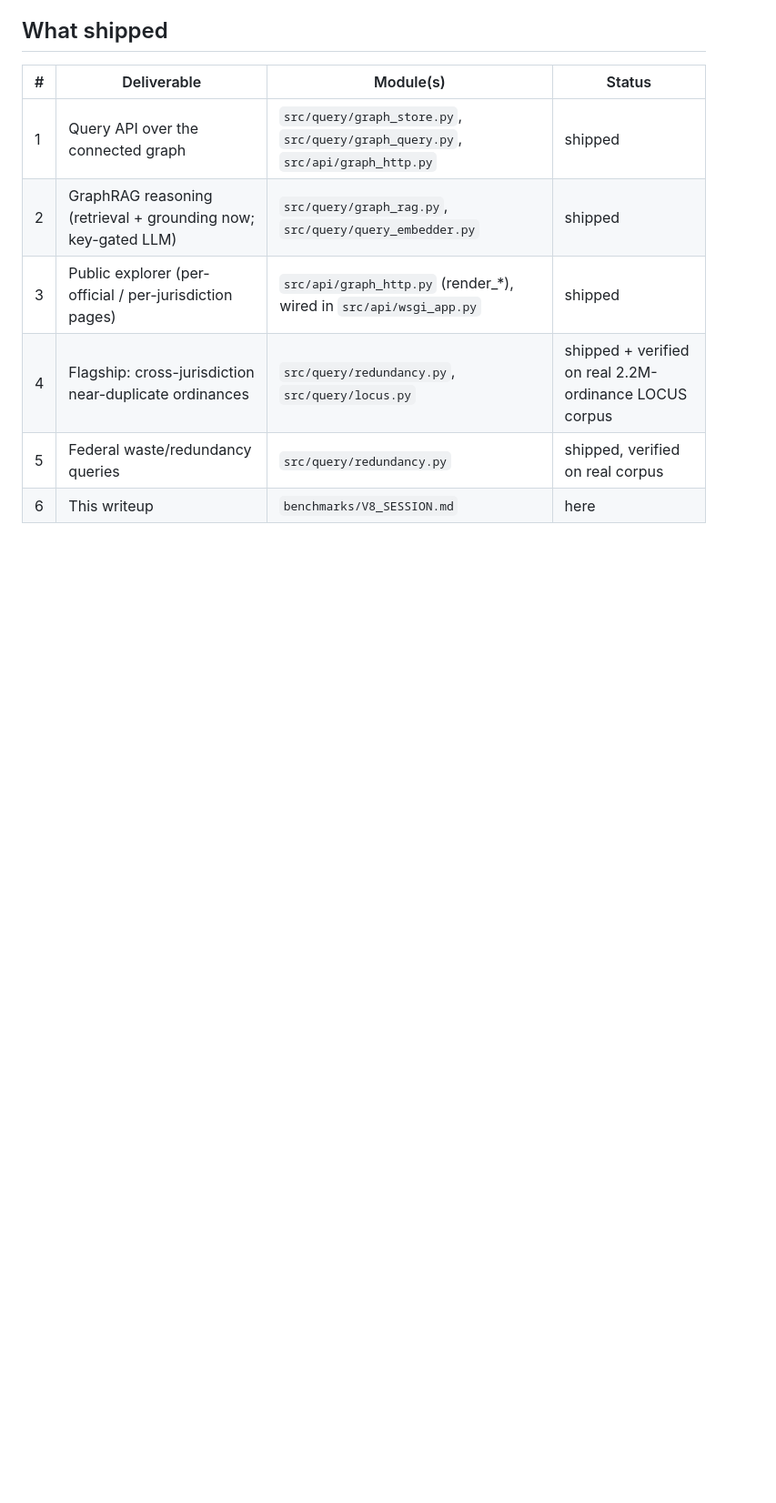
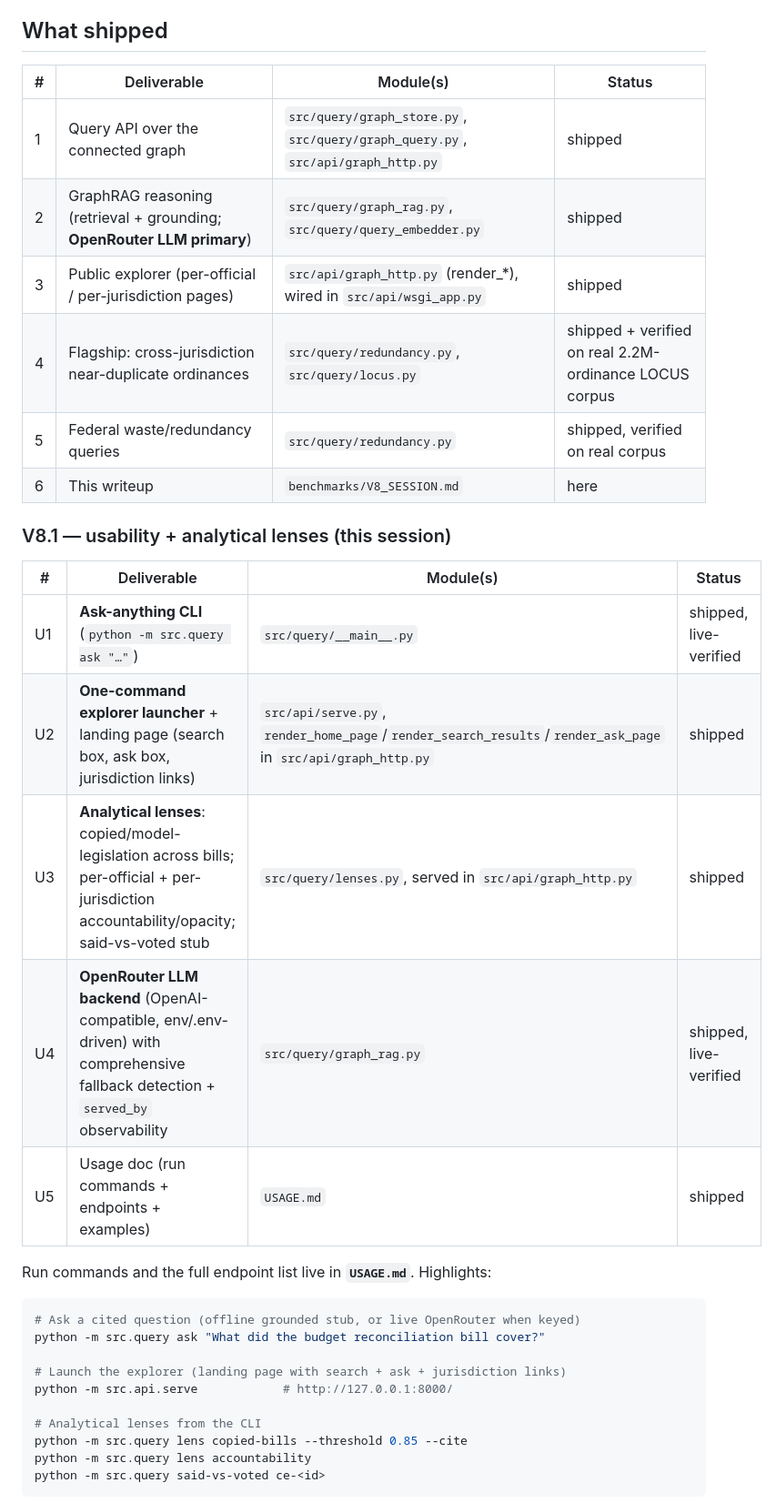
Before and after one commit to Matt-Vijay/psephosamerica, a Markdown page: benchmarks/V8_SESSION.md, the part around one of its changes. Shown at 91% size. Drawn GitHub-style; blank space fills up the shorter version.

````diff
--- a/benchmarks/V8_SESSION.md
+++ b/benchmarks/V8_SESSION.md
@@ -19,8 +19,34 @@ served answer is cited (source_url + content_sha256 + known_at).
 | # | Deliverable | Module(s) | Status |
 |---|-------------|-----------|--------|
 | 1 | Query API over the connected graph | `src/query/graph_store.py`, `src/query/graph_query.py`, `src/api/graph_http.py` | shipped |
-| 2 | GraphRAG reasoning (retrieval + grounding now; key-gated LLM) | `src/query/graph_rag.py`, `src/query/query_embedder.py` | shipped |
+| 2 | GraphRAG reasoning (retrieval + grounding; **OpenRouter LLM primary**) | `src/query/graph_rag.py`, `src/query/query_embedder.py` | shipped |
 | 3 | Public explorer (per-official / per-jurisdiction pages) | `src/api/graph_http.py` (render_*), wired in `src/api/wsgi_app.py` | shipped |
 | 4 | Flagship: cross-jurisdiction near-duplicate ordinances | `src/query/redundancy.py`, `src/query/locus.py` | shipped + verified on real 2.2M-ordinance LOCUS corpus |
 | 5 | Federal waste/redundancy queries | `src/query/redundancy.py` | shipped, verified on real corpus |
 | 6 | This writeup | `benchmarks/V8_SESSION.md` | here |
+
+### V8.1 — usability + analytical lenses (this session)
+
+| # | Deliverable | Module(s) | Status |
+|---|-------------|-----------|--------|
+| U1 | **Ask-anything CLI** (`python -m src.query ask "…"`) | `src/query/__main__.py` | shipped, live-verified |
+| U2 | **One-command explorer launcher** + landing page (search box, ask box, jurisdiction links) | `src/api/serve.py`, `render_home_page`/`render_search_results`/`render_ask_page` in `src/api/graph_http.py` | shipped |
+| U3 | **Analytical lenses**: copied/model-legislation across bills; per-official + per-jurisdiction accountability/opacity; said-vs-voted stub | `src/query/lenses.py`, served in `src/api/graph_http.py` | shipped |
+| U4 | **OpenRouter LLM backend** (OpenAI-compatible, env/.env-driven) with comprehensive fallback detection + `served_by` observability | `src/query/graph_rag.py` | shipped, live-verified |
+| U5 | Usage doc (run commands + endpoints + examples) | `USAGE.md` | shipped |
+
+Run commands and the full endpoint list live in **`USAGE.md`**. Highlights:
+
+```sh
+# Ask a cited question (offline grounded stub, or live OpenRouter when keyed)
+python -m src.query ask "What did the budget reconciliation bill cover?"
+
+# Launch the explorer (landing page with search + ask + jurisdiction links)
+python -m src.api.serve            # http://127.0.0.1:8000/
+
+# Analytical lenses from the CLI
+python -m src.query lens copied-bills --threshold 0.85 --cite
+python -m src.query lens accountability
+python -m src.query said-vs-voted ce-<id>
+```
+
````
Also changed, not shown: other parts of benchmarks/V8_SESSION.md (+24 -0 lines), USAGE.md (added, +152 -0 lines).
